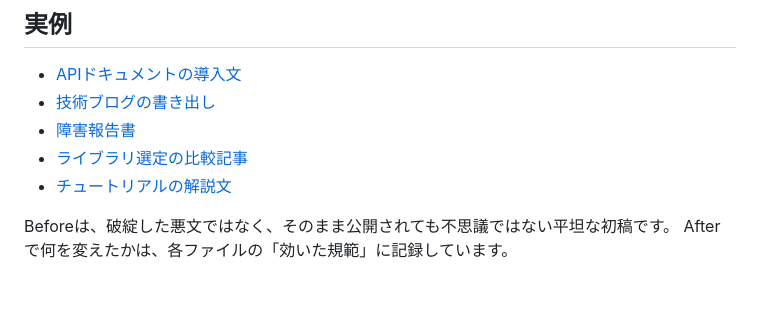
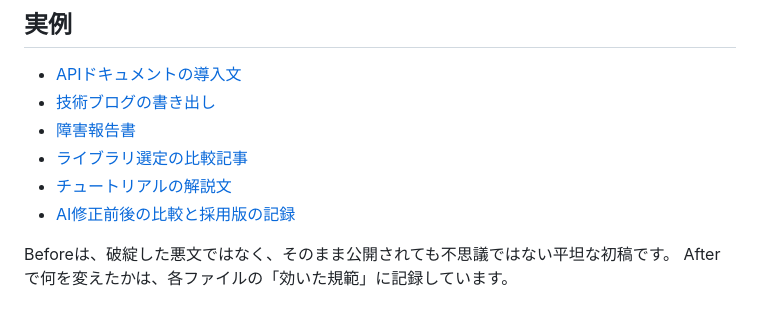
Before and after one commit to snowkiss13/ja-writing-norms, a Markdown page: README.md, the part around the change. Drawn GitHub-style.

Commit message:
Link AI revision comparison example from README

```diff
--- a/README.md
+++ b/README.md
@@ -114,6 +114,7 @@ Cursorはプロジェクトルートの`AGENTS.md`をルールとして読みま
 - [障害報告書](examples/03-incident-report-reasoning.md)
 - [ライブラリ選定の比較記事](examples/04-library-comparison-landing.md)
 - [チュートリアルの解説文](examples/05-tutorial-density-rhythm.md)
+- [AI修正前後の比較と採用版の記録](examples/06-ai-revision-adopted-version.md)
 
 Beforeは、破綻した悪文ではなく、そのまま公開されても不思議ではない平坦な初稿です。
 Afterで何を変えたかは、各ファイルの「効いた規範」に記録しています。
```
